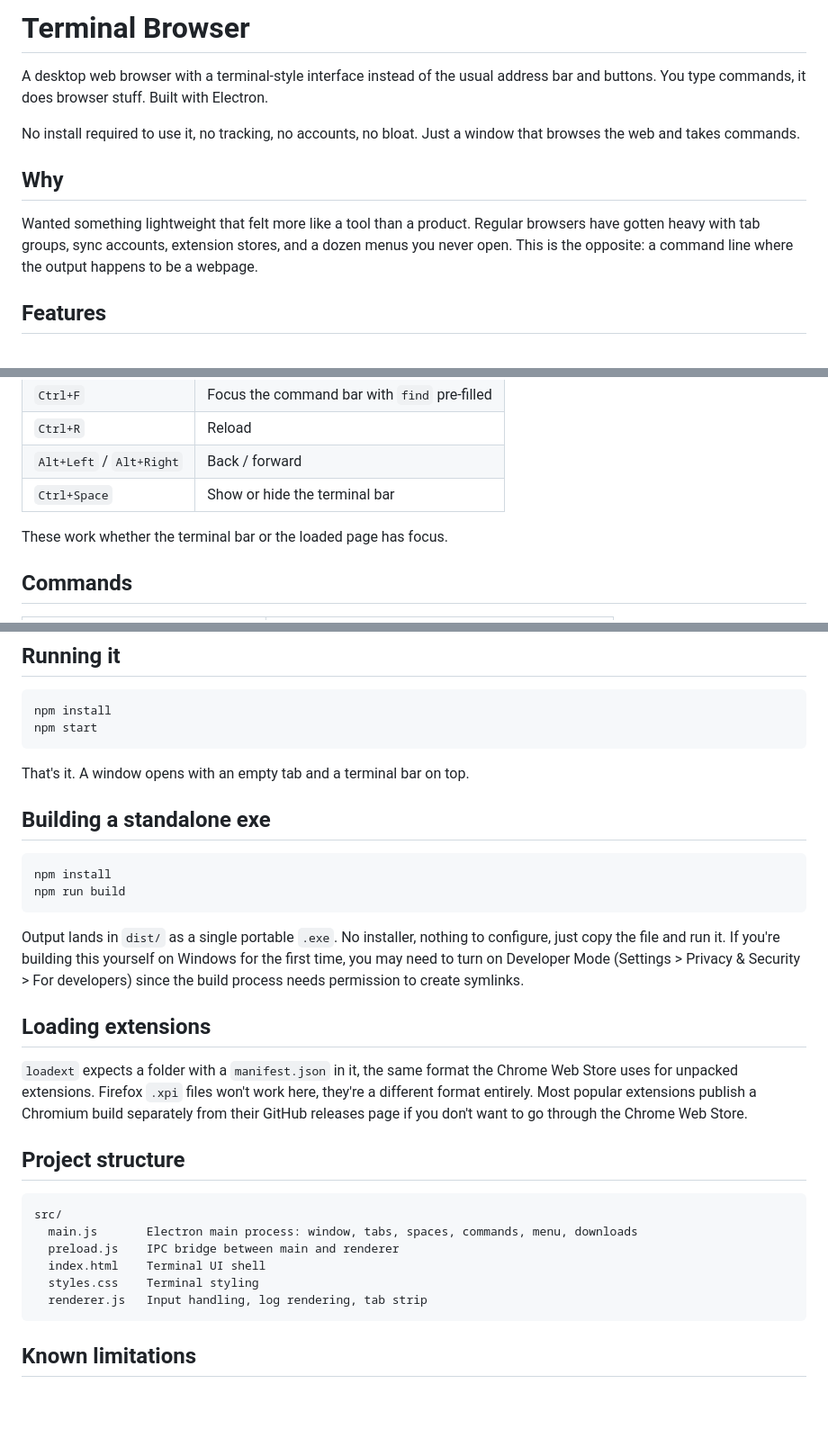
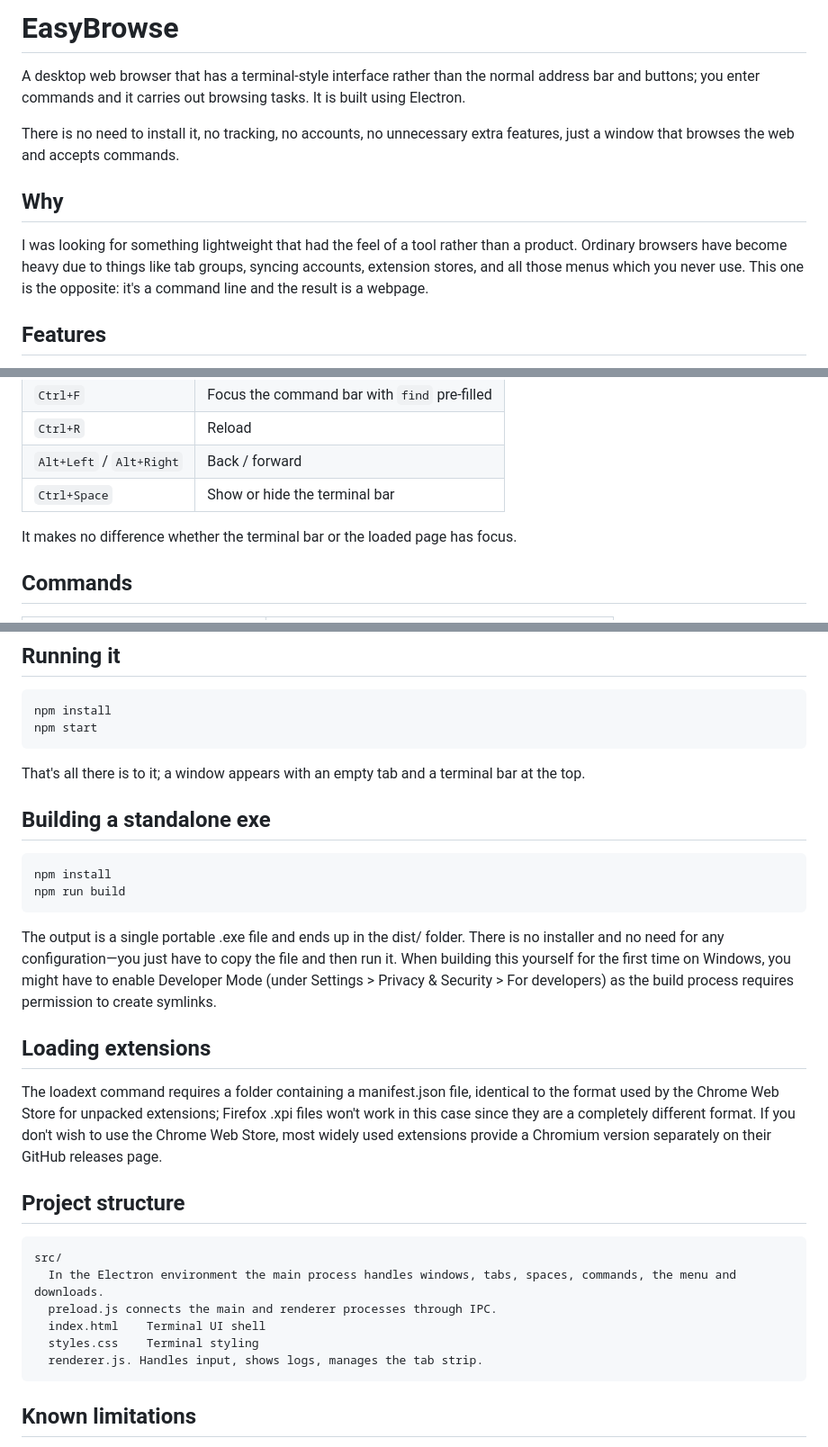
Before and after one commit to tarkindev/easybrowse, a Markdown page: README.md, 3 parts joined by grey strips. Shown at 90% size. Drawn GitHub-style; blank space fills up the shorter version.

Commit message:
Better Readme

````diff
--- a/README.md
+++ b/README.md
@@ -1,12 +1,12 @@
-# Terminal Browser
+# EasyBrowse
 
-A desktop web browser with a terminal-style interface instead of the usual address bar and buttons. You type commands, it does browser stuff. Built with Electron.
+A desktop web browser that has a terminal-style interface rather than the normal address bar and buttons; you enter commands and it carries out browsing tasks. It is built using Electron.
 
-No install required to use it, no tracking, no accounts, no bloat. Just a window that browses the web and takes commands.
+There is no need to install it, no tracking, no accounts, no unnecessary extra features, just a window that browses the web and accepts commands.
 
 ## Why
 
-Wanted something lightweight that felt more like a tool than a product. Regular browsers have gotten heavy with tab groups, sync accounts, extension stores, and a dozen menus you never open. This is the opposite: a command line where the output happens to be a webpage.
+I was looking for something lightweight that had the feel of a tool rather than a product. Ordinary browsers have become heavy due to things like tab groups, syncing accounts, extension stores, and all those menus which you never use. This one is the opposite: it's a command line and the result is a webpage.
 
 ## Features
 
@@ -37,7 +37,7 @@ Wanted something lightweight that felt more like a tool than a product. Regular
 | `Alt+Left` / `Alt+Right` | Back / forward |
 | `Ctrl+Space` | Show or hide the terminal bar |
 
-These work whether the terminal bar or the loaded page has focus.
+It makes no difference whether the terminal bar or the loaded page has focus.
 
 ## Commands
 
@@ -79,7 +79,7 @@ npm install
 npm start
 ```
 
-That's it. A window opens with an empty tab and a terminal bar on top.
+That's all there is to it; a window appears with an empty tab and a terminal bar at the top.
 
 ## Building a standalone exe
 
@@ -88,21 +88,21 @@ npm install
 npm run build
 ```
 
-Output lands in `dist/` as a single portable `.exe`. No installer, nothing to configure, just copy the file and run it. If you're building this yourself on Windows for the first time, you may need to turn on Developer Mode (Settings > Privacy & Security > For developers) since the build process needs permission to create symlinks.
+The output is a single portable .exe file and ends up in the dist/ folder. There is no installer and no need for any configuration—you just have to copy the file and then run it. When building this yourself for the first time on Windows, you might have to enable Developer Mode (under Settings > Privacy & Security > For developers) as the build process requires permission to create symlinks.
 
 ## Loading extensions
 
-`loadext` expects a folder with a `manifest.json` in it, the same format the Chrome Web Store uses for unpacked extensions. Firefox `.xpi` files won't work here, they're a different format entirely. Most popular extensions publish a Chromium build separately from their GitHub releases page if you don't want to go through the Chrome Web Store.
+The loadext command requires a folder containing a manifest.json file, identical to the format used by the Chrome Web Store for unpacked extensions; Firefox .xpi files won't work in this case since they are a completely different format. If you don't wish to use the Chrome Web Store, most widely used extensions provide a Chromium version separately on their GitHub releases page.
 
 ## Project structure
 
 ```
 src/
-  main.js       Electron main process: window, tabs, spaces, commands, menu, downloads
-  preload.js    IPC bridge between main and renderer
+  In the Electron environment the main process handles windows, tabs, spaces, commands, the menu and downloads.
+  preload.js connects the main and renderer processes through IPC.
   index.html    Terminal UI shell
   styles.css    Terminal styling
-  renderer.js   Input handling, log rendering, tab strip
+  renderer.js. Handles input, shows logs, manages the tab strip.
 ```
 
 ## Known limitations
````
